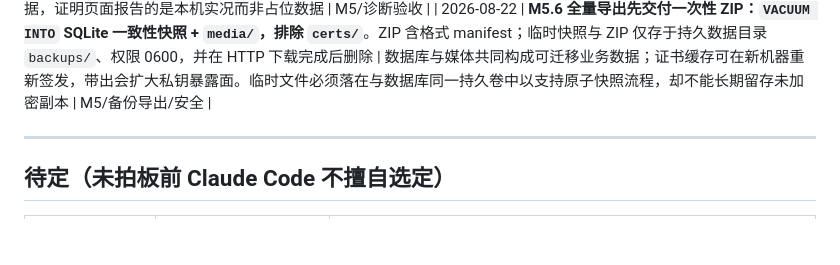
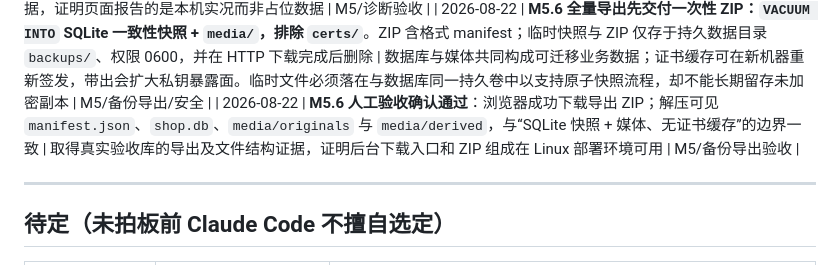
Before and after one commit to kartwo/kartwo, a Markdown page: DECISIONS.md, the part around the change. GitHub-like rendering; blank space fills up the shorter version.

```diff
--- a/DECISIONS.md
+++ b/DECISIONS.md
@@ -154,6 +154,7 @@
 | 2026-08-22 | **CI 的 golangci-lint 改为安装固定版本后直接执行 `golangci-lint run ./...`，不再经 Action 包装**：PR #6 中 `golangci-lint-action@v7` 的预检会联网下载 JSON Schema，超时发生在实际扫描前；直接 CLI 与 Makefile 同命令、同版本 | 安全门禁不能因 Action 的额外网络预检而偶发失效；直接执行保留全部 lint 规则，并使本地与 CI 可复现口径完全一致 | CI/静态检查 |
 | 2026-08-22 | **M5.5 人工验收确认通过**：诊断页数据库连接正常；已有验收库显示 2 个媒体资产，原图 5.5 KB、派生文件 9.0 KB、合计 15 KB；媒体目录所在磁盘总量 48 GB、可用 43 GB、已用 5.6 GB，数值关系正确 | 取得真实数据库、已有媒体记录和服务器文件系统的三类观测证据，证明页面报告的是本机实况而非占位数据 | M5/诊断验收 |
 | 2026-08-22 | **M5.6 全量导出先交付一次性 ZIP：`VACUUM INTO` SQLite 一致性快照 + `media/`，排除 `certs/`**。ZIP 含格式 manifest；临时快照与 ZIP 仅存于持久数据目录 `backups/`、权限 0600，并在 HTTP 下载完成后删除 | 数据库与媒体共同构成可迁移业务数据；证书缓存可在新机器重新签发，带出会扩大私钥暴露面。临时文件必须落在与数据库同一持久卷中以支持原子快照流程，却不能长期留存未加密副本 | M5/备份导出/安全 |
+| 2026-08-22 | **M5.6 人工验收确认通过**：浏览器成功下载导出 ZIP；解压可见 `manifest.json`、`shop.db`、`media/originals` 与 `media/derived`，与“SQLite 快照 + 媒体、无证书缓存”的边界一致 | 取得真实验收库的导出及文件结构证据，证明后台下载入口和 ZIP 组成在 Linux 部署环境可用 | M5/备份导出验收 |
 
 ---
 
```
Also changed, not shown: PROGRESS.md (+5 -5 lines).
